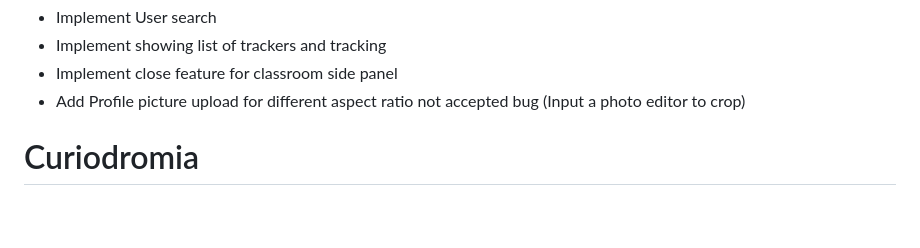
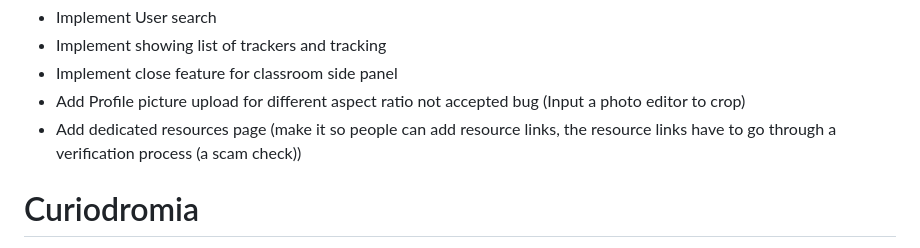
Before and after one commit to Invenitur42/Curiodromia, a Markdown page: README.md, the part around the change. Drawn GitHub-style; blank space fills up the shorter version.

```diff
--- a/README.md
+++ b/README.md
@@ -3,6 +3,7 @@ Continuation notes:
   - Implement showing list of trackers and tracking
   - Implement close feature for classroom side panel
   - Add Profile picture upload for different aspect ratio not accepted bug (Input a photo editor to crop)
+  - Add dedicated resources page (make it so people can add resource links, the resource links have to go through a verification process (a scam check))
 
 
 
```
